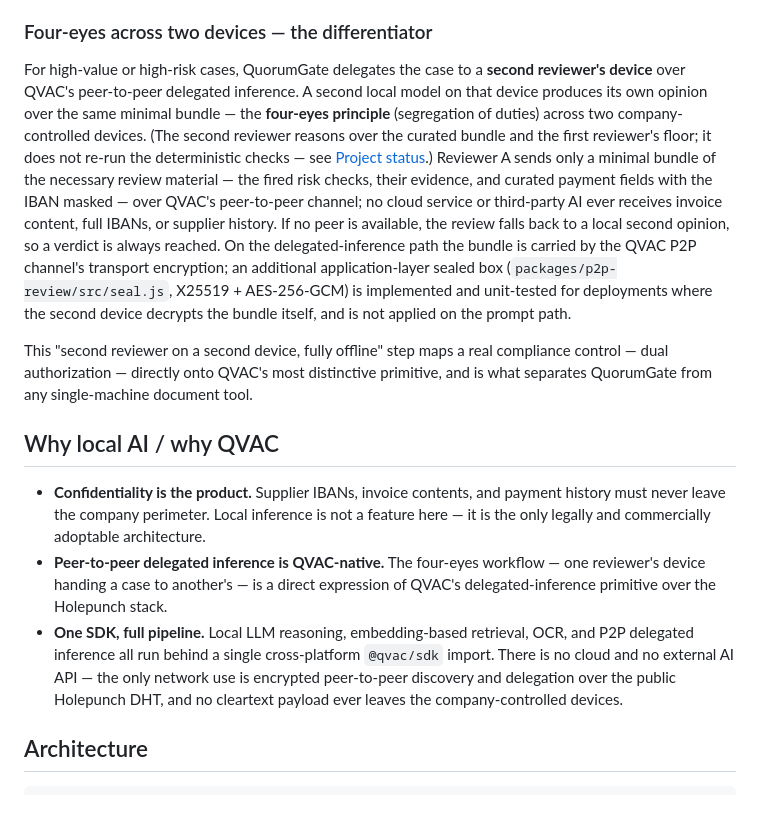
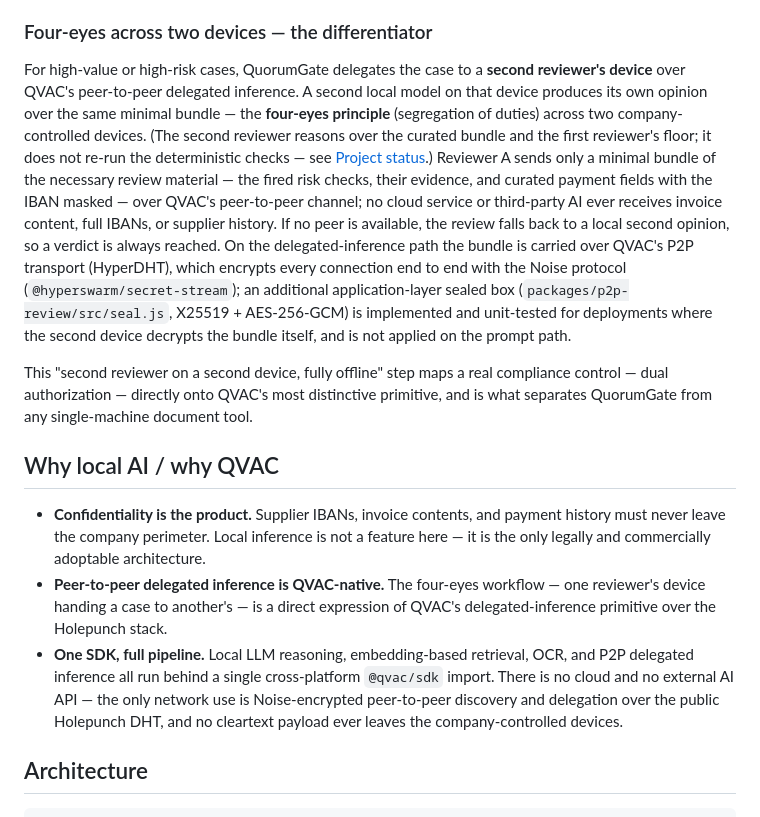
Before and after one commit to LevCey/QuorumGate, a Markdown page: README.md, the part around the change. Rendered like a GitHub page.

```diff
--- a/README.md
+++ b/README.md
@@ -41,7 +41,7 @@ A payment request — invoice + supplier email + optional purchase order — is
 
 ### Four-eyes across two devices — the differentiator
 
-For high-value or high-risk cases, QuorumGate delegates the case to a **second reviewer's device** over QVAC's peer-to-peer delegated inference. A second local model on that device produces its own opinion over the same minimal bundle — the **four-eyes principle** (segregation of duties) across two company-controlled devices. (The second reviewer reasons over the curated bundle and the first reviewer's floor; it does not re-run the deterministic checks — see [Project status](#project-status).) Reviewer A sends only a minimal bundle of the necessary review material — the fired risk checks, their evidence, and curated payment fields with the IBAN masked — over QVAC's peer-to-peer channel; no cloud service or third-party AI ever receives invoice content, full IBANs, or supplier history. If no peer is available, the review falls back to a local second opinion, so a verdict is always reached. On the delegated-inference path the bundle is carried by the QVAC P2P channel's transport encryption; an additional application-layer sealed box (`packages/p2p-review/src/seal.js`, X25519 + AES-256-GCM) is implemented and unit-tested for deployments where the second device decrypts the bundle itself, and is not applied on the prompt path.
+For high-value or high-risk cases, QuorumGate delegates the case to a **second reviewer's device** over QVAC's peer-to-peer delegated inference. A second local model on that device produces its own opinion over the same minimal bundle — the **four-eyes principle** (segregation of duties) across two company-controlled devices. (The second reviewer reasons over the curated bundle and the first reviewer's floor; it does not re-run the deterministic checks — see [Project status](#project-status).) Reviewer A sends only a minimal bundle of the necessary review material — the fired risk checks, their evidence, and curated payment fields with the IBAN masked — over QVAC's peer-to-peer channel; no cloud service or third-party AI ever receives invoice content, full IBANs, or supplier history. If no peer is available, the review falls back to a local second opinion, so a verdict is always reached. On the delegated-inference path the bundle is carried over QVAC's P2P transport (HyperDHT), which encrypts every connection end to end with the Noise protocol (`@hyperswarm/secret-stream`); an additional application-layer sealed box (`packages/p2p-review/src/seal.js`, X25519 + AES-256-GCM) is implemented and unit-tested for deployments where the second device decrypts the bundle itself, and is not applied on the prompt path.
 
 This "second reviewer on a second device, fully offline" step maps a real compliance control — dual authorization — directly onto QVAC's most distinctive primitive, and is what separates QuorumGate from any single-machine document tool.
 
@@ -49,7 +49,7 @@ This "second reviewer on a second device, fully offline" step maps a real compli
 
 - **Confidentiality is the product.** Supplier IBANs, invoice contents, and payment history must never leave the company perimeter. Local inference is not a feature here — it is the only legally and commercially adoptable architecture.
 - **Peer-to-peer delegated inference is QVAC-native.** The four-eyes workflow — one reviewer's device handing a case to another's — is a direct expression of QVAC's delegated-inference primitive over the Holepunch stack.
-- **One SDK, full pipeline.** Local LLM reasoning, embedding-based retrieval, OCR, and P2P delegated inference all run behind a single cross-platform `@qvac/sdk` import. There is no cloud and no external AI API — the only network use is encrypted peer-to-peer discovery and delegation over the public Holepunch DHT, and no cleartext payload ever leaves the company-controlled devices.
+- **One SDK, full pipeline.** Local LLM reasoning, embedding-based retrieval, OCR, and P2P delegated inference all run behind a single cross-platform `@qvac/sdk` import. There is no cloud and no external AI API — the only network use is Noise-encrypted peer-to-peer discovery and delegation over the public Holepunch DHT, and no cleartext payload ever leaves the company-controlled devices.
 
 ## Architecture
 
```
Also changed, not shown: docs/architecture.md (+6 -1 lines).
